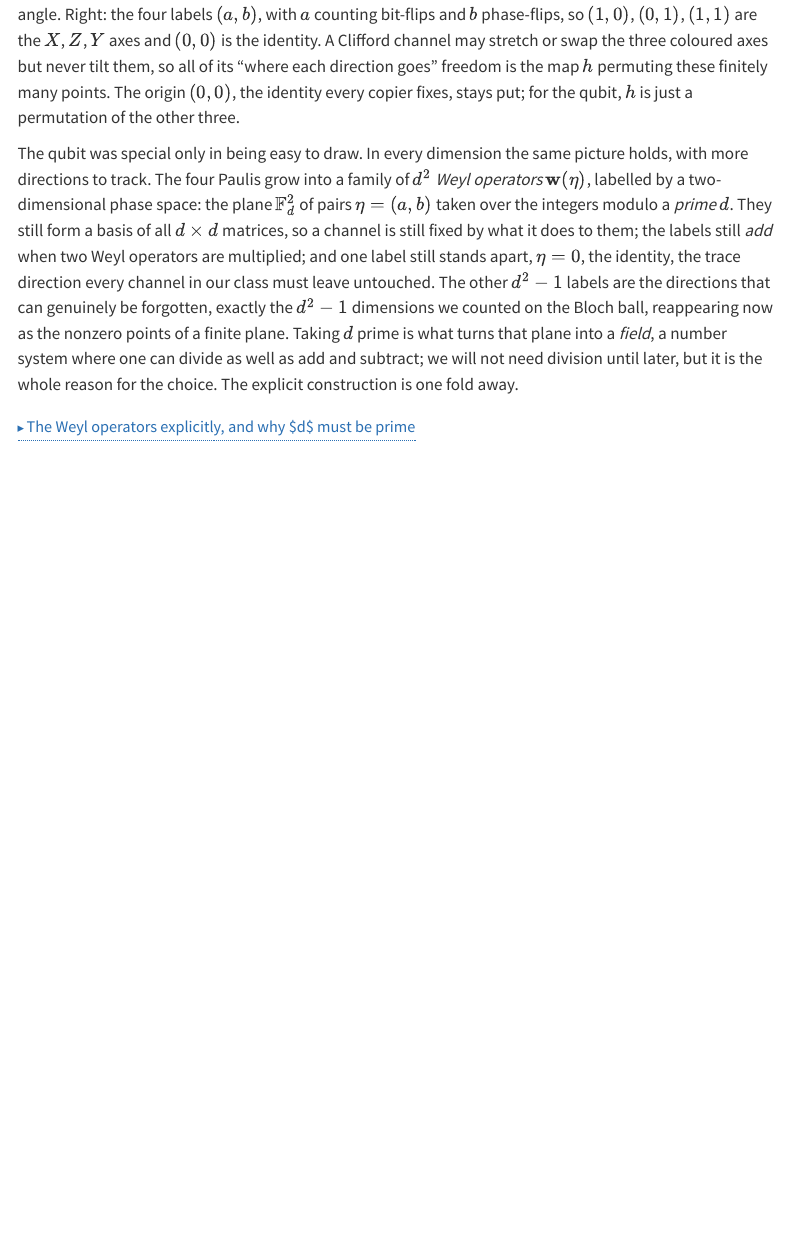
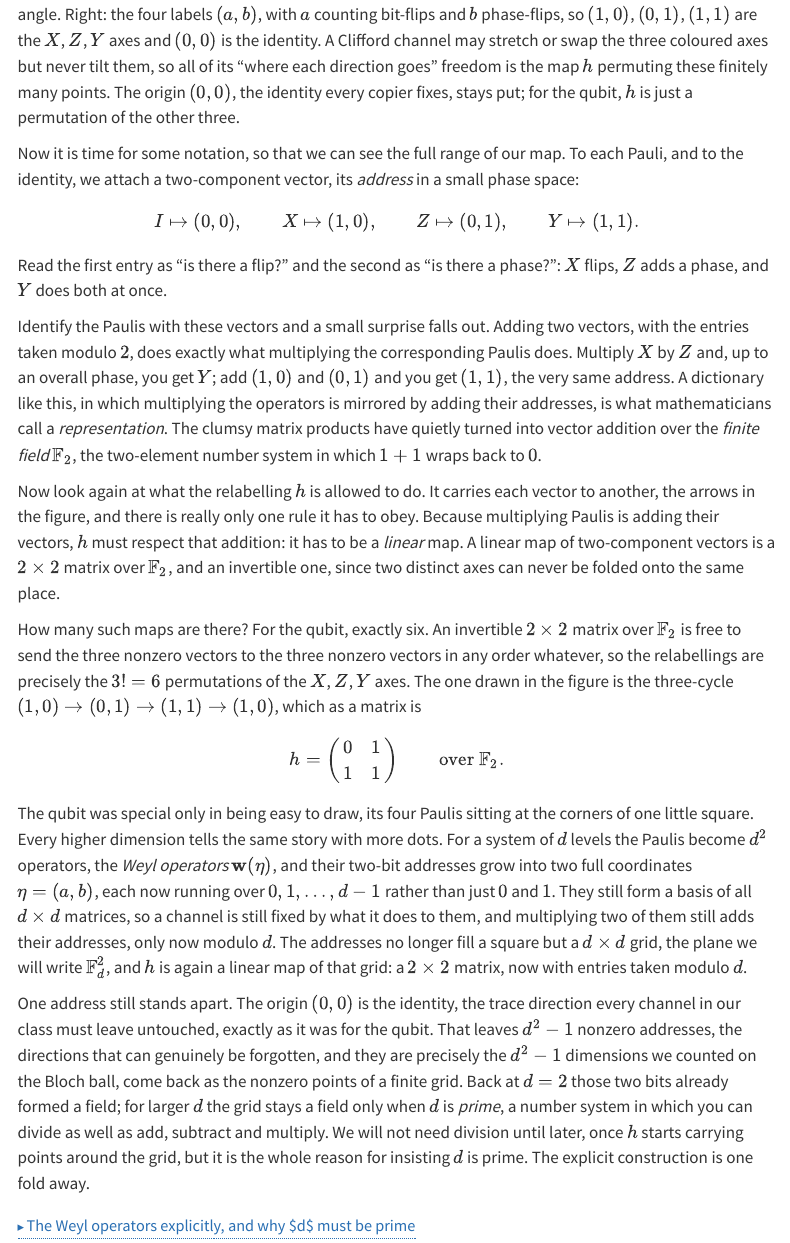
Before and after one commit to Florian2Richter/florian2richter.github.io, a Quarto document (posts/clifford-roots/index.qmd): the page in a window 1100 px wide, from 6750 px down. Rendered offline with R 4.5, knitr and Pandoc in place of Quarto, with nearby package versions; menus at the side of the page are left out.

Commit message:
Clifford section: derive the Weyl notation slowly for the qubit
Rebuild the post-figure paragraphs as a step-by-step introduction: attach
a two-component address to each Pauli, show that multiplying Paulis is
addition mod 2 (the representation), then arrive at h as an invertible
2x2 matrix over the finite field F_2 before generalizing to F_d^2.

Count the qubit relabellings (the 6 elements of GL(2,F_2), the 3!
permutations of the X, Z, Y axes) and write the figure's h explicitly.

Co-Authored-By: Claude Opus 4.8 (1M context) <noreply@anthropic.com>

````diff
--- a/posts/clifford-roots/index.qmd
+++ b/posts/clifford-roots/index.qmd
@@ -544,22 +544,68 @@ permutation of the other three.
 
 :::
 
-The qubit was special only in being easy to draw. In every dimension the
-same picture holds, with more directions to track. The four Paulis grow
-into a family of $d^2$ *Weyl operators* $\mathbf{w}(\eta)$, labelled by a
-two-dimensional phase space: the plane $\mathbb{F}_d^2$ of pairs
-$\eta = (a,b)$ taken over the integers modulo a *prime* $d$. They still
-form a basis of all $d \times d$ matrices, so a channel is still fixed by
-what it does to them; the labels still *add* when two Weyl operators are
-multiplied; and one label still stands apart, $\eta = 0$, the identity,
-the trace direction every channel in our class must leave untouched. The
-other $d^2 - 1$ labels are the directions that can genuinely be
-forgotten, exactly the $d^2 - 1$ dimensions we counted on the Bloch ball,
-reappearing now as the nonzero points of a finite plane. Taking $d$ prime
-is what turns that plane into a *field*, a number system where one can
-divide as well as add and subtract; we will not need division until
-later, but it is the whole reason for the choice. The explicit
-construction is one fold away.
+Now it is time for some notation, so that we can see the full range of our
+map. To each Pauli, and to the identity, we attach a two-component vector,
+its *address* in a small phase space:
+$$
+I \mapsto (0,0), \qquad X \mapsto (1,0), \qquad Z \mapsto (0,1), \qquad Y \mapsto (1,1).
+$$
+Read the first entry as "is there a flip?" and the second as "is there a
+phase?": $X$ flips, $Z$ adds a phase, and $Y$ does both at once.
+
+Identify the Paulis with these vectors and a small surprise falls out.
+Adding two vectors, with the entries taken modulo $2$, does exactly what
+multiplying the corresponding Paulis does. Multiply $X$ by $Z$ and, up to
+an overall phase, you get $Y$; add $(1,0)$ and $(0,1)$ and you get
+$(1,1)$, the very same address. A dictionary like this, in which
+multiplying the operators is mirrored by adding their addresses, is what
+mathematicians call a *representation*. The clumsy matrix products have
+quietly turned into vector addition over the *finite field* $\mathbb{F}_2$,
+the two-element number system in which $1 + 1$ wraps back to $0$.
+
+Now look again at what the relabelling $h$ is allowed to do. It carries
+each vector to another, the arrows in the figure, and there is really only
+one rule it has to obey. Because multiplying Paulis is adding their
+vectors, $h$ must respect that addition: it has to be a *linear* map. A
+linear map of two-component vectors is a $2 \times 2$ matrix over
+$\mathbb{F}_2$, and an invertible one, since two distinct axes can never be
+folded onto the same place.
+
+How many such maps are there? For the qubit, exactly six. An invertible
+$2 \times 2$ matrix over $\mathbb{F}_2$ is free to send the three nonzero
+vectors to the three nonzero vectors in any order whatever, so the
+relabellings are precisely the $3! = 6$ permutations of the $X$, $Z$, $Y$
+axes. The one drawn in the figure is the three-cycle
+$(1,0) \to (0,1) \to (1,1) \to (1,0)$, which as a matrix is
+$$
+h = \begin{pmatrix} 0 & 1 \\ 1 & 1 \end{pmatrix} \qquad \text{over } \mathbb{F}_2 .
+$$
+
+
+The qubit was special only in being easy to draw, its four Paulis sitting
+at the corners of one little square. Every higher dimension tells the same
+story with more dots. For a system of $d$ levels the Paulis become $d^2$
+operators, the *Weyl operators* $\mathbf{w}(\eta)$, and their two-bit
+addresses grow into two full coordinates $\eta = (a,b)$, each now running
+over $0, 1, \ldots, d - 1$ rather than just $0$ and $1$. They still form a
+basis of all $d \times d$ matrices, so a channel is still fixed by what it
+does to them, and multiplying two of them still adds their addresses, only
+now modulo $d$. The addresses no longer fill a square but a $d \times d$
+grid, the plane we will write $\mathbb{F}_d^2$, and $h$ is again a linear
+map of that grid: a $2 \times 2$ matrix, now with entries taken modulo
+$d$.
+
+One address still stands apart. The origin $(0,0)$ is the identity, the
+trace direction every channel in our class must leave untouched, exactly
+as it was for the qubit. That leaves $d^2 - 1$ nonzero addresses, the
+directions that can genuinely be forgotten, and they are precisely the
+$d^2 - 1$ dimensions we counted on the Bloch ball, come back as the
+nonzero points of a finite grid. Back at $d = 2$ those two bits already
+formed a field; for larger $d$ the grid stays a field only when $d$ is
+*prime*, a number system in which you can divide as well as add, subtract
+and multiply. We will not need division until later, once $h$ starts
+carrying points around the grid, but it is the whole reason for insisting
+$d$ is prime. The explicit construction is one fold away.
 
 ```{=html}
 <details class="aside">
````
